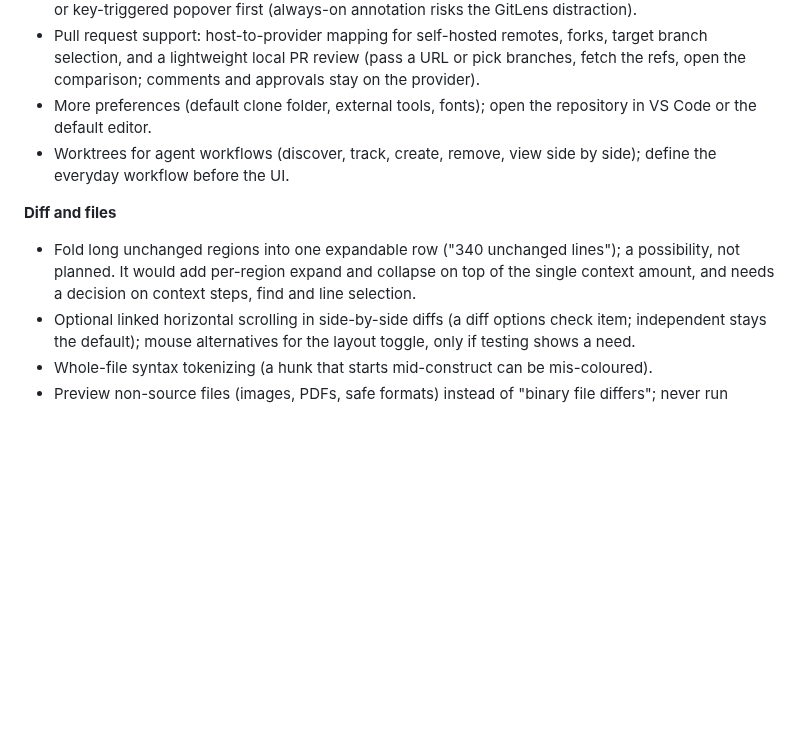
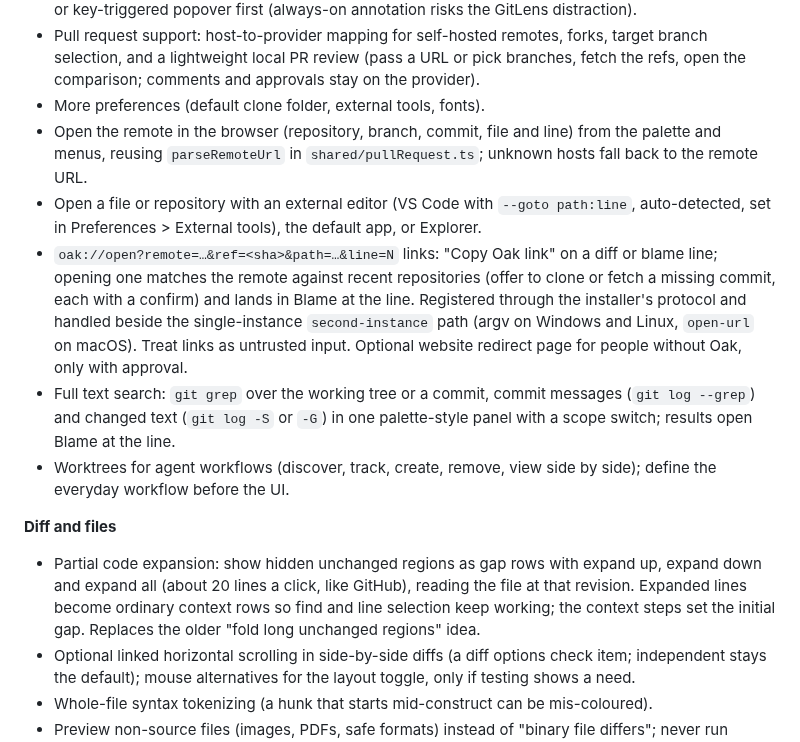
Before and after one commit to benfo/oak, a Markdown page: ROADMAP.md, the part around the change. Drawn GitHub-style; blank space fills up the shorter version.

Commit message:
Add remote, editor, Oak links, search and expansion to the backlog

```diff
--- a/ROADMAP.md
+++ b/ROADMAP.md
@@ -71,12 +71,16 @@ Ideas only. None is agreed, and each needs a concrete workflow and a discussion
 - Shared find options for diffs and Blame: case, whole word, regular expression.
 - Commit details for a line while reading, like inline blame or hover, without opening Blame; try a hover or key-triggered popover first (always-on annotation risks the GitLens distraction).
 - Pull request support: host-to-provider mapping for self-hosted remotes, forks, target branch selection, and a lightweight local PR review (pass a URL or pick branches, fetch the refs, open the comparison; comments and approvals stay on the provider).
-- More preferences (default clone folder, external tools, fonts); open the repository in VS Code or the default editor.
+- More preferences (default clone folder, external tools, fonts).
+- Open the remote in the browser (repository, branch, commit, file and line) from the palette and menus, reusing `parseRemoteUrl` in `shared/pullRequest.ts`; unknown hosts fall back to the remote URL.
+- Open a file or repository with an external editor (VS Code with `--goto path:line`, auto-detected, set in Preferences > External tools), the default app, or Explorer.
+- `oak://open?remote=…&ref=<sha>&path=…&line=N` links: "Copy Oak link" on a diff or blame line; opening one matches the remote against recent repositories (offer to clone or fetch a missing commit, each with a confirm) and lands in Blame at the line. Registered through the installer's protocol and handled beside the single-instance `second-instance` path (argv on Windows and Linux, `open-url` on macOS). Treat links as untrusted input. Optional website redirect page for people without Oak, only with approval.
+- Full text search: `git grep` over the working tree or a commit, commit messages (`git log --grep`) and changed text (`git log -S` or `-G`) in one palette-style panel with a scope switch; results open Blame at the line.
 - Worktrees for agent workflows (discover, track, create, remove, view side by side); define the everyday workflow before the UI.
 
 **Diff and files**
 
-- Fold long unchanged regions into one expandable row ("340 unchanged lines"); a possibility, not planned. It would add per-region expand and collapse on top of the single context amount, and needs a decision on context steps, find and line selection.
+- Partial code expansion: show hidden unchanged regions as gap rows with expand up, expand down and expand all (about 20 lines a click, like GitHub), reading the file at that revision. Expanded lines become ordinary context rows so find and line selection keep working; the context steps set the initial gap. Replaces the older "fold long unchanged regions" idea.
 - Optional linked horizontal scrolling in side-by-side diffs (a diff options check item; independent stays the default); mouse alternatives for the layout toggle, only if testing shows a need.
 - Whole-file syntax tokenizing (a hunk that starts mid-construct can be mis-coloured).
 - Preview non-source files (images, PDFs, safe formats) instead of "binary file differs"; never run scripts, render SVG as an image only.
```
